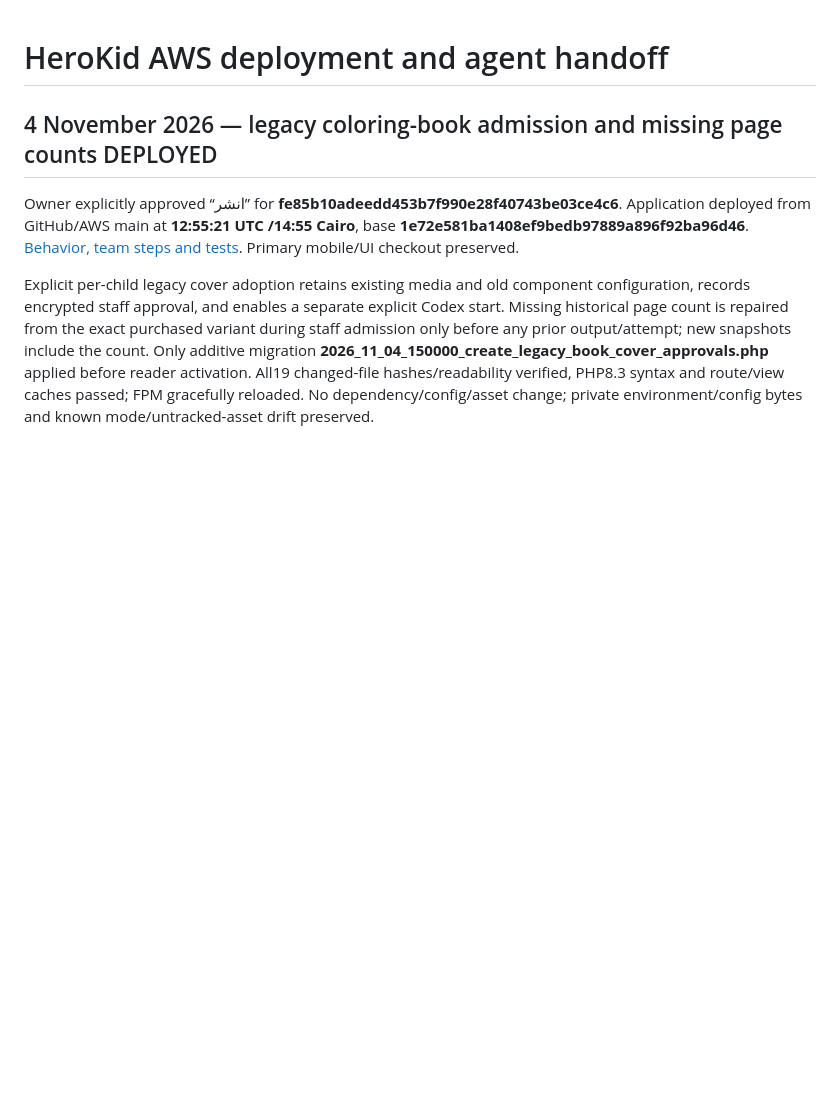
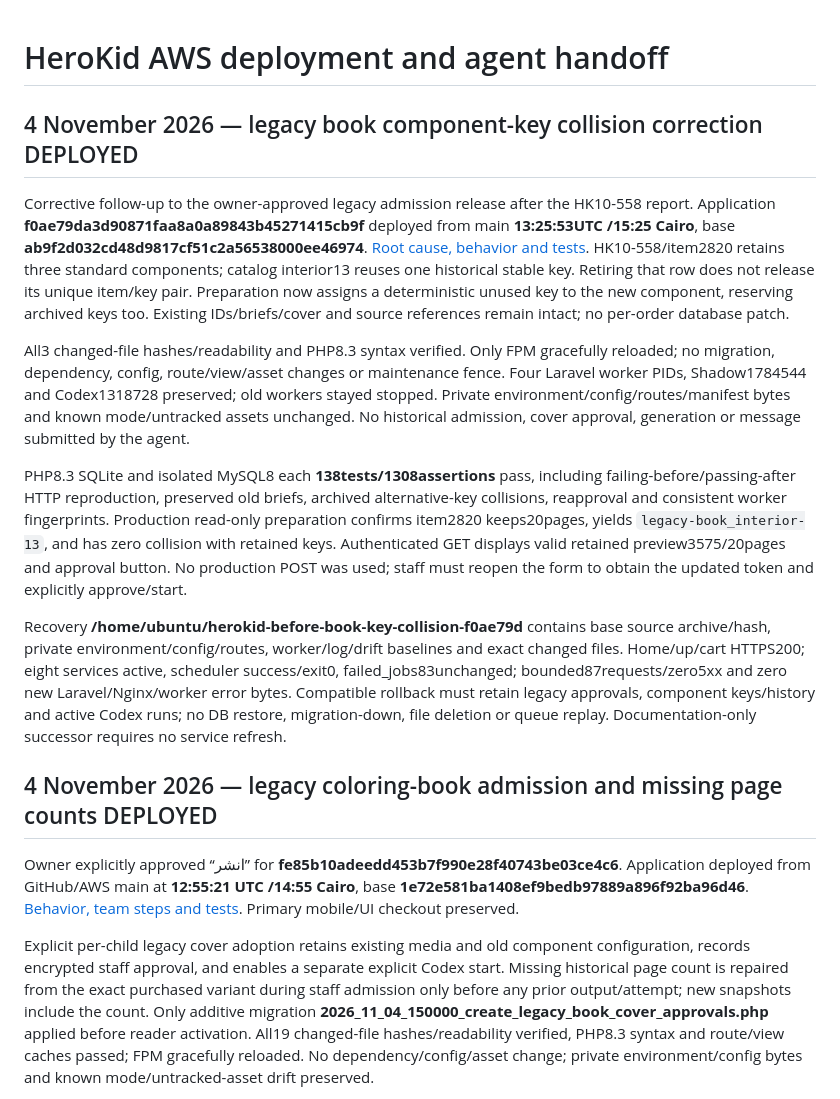
Before and after one commit to HosamZewain/herokid, a Markdown page: docs/aws-deployment-runbook.md, the part around the change. Rendered like a GitHub page; blank space fills up the shorter version.

Commit message:
docs: verify legacy book key correction on AWS

```diff
--- a/docs/aws-deployment-runbook.md
+++ b/docs/aws-deployment-runbook.md
@@ -1,4 +1,14 @@
 # HeroKid AWS deployment and agent handoff
+
+## 4 November 2026 — legacy book component-key collision correction DEPLOYED
+
+Corrective follow-up to the owner-approved legacy admission release after the HK10-558 report. Application **f0ae79da3d90871faa8a0a89843b45271415cb9f** deployed from main **13:25:53UTC /15:25 Cairo**, base **ab9f2d032cd48d9817cf51c2a56538000ee46974**. [Root cause, behavior and tests](legacy-book-key-collision-2026-11-04.ar.md). HK10-558/item2820 retains three standard components; catalog interior13 reuses one historical stable key. Retiring that row does not release its unique item/key pair. Preparation now assigns a deterministic unused key to the new component, reserving archived keys too. Existing IDs/briefs/cover and source references remain intact; no per-order database patch.
+
+All3 changed-file hashes/readability and PHP8.3 syntax verified. Only FPM gracefully reloaded; no migration, dependency, config, route/view/asset changes or maintenance fence. Four Laravel worker PIDs, Shadow1784544 and Codex1318728 preserved; old workers stayed stopped. Private environment/config/routes/manifest bytes and known mode/untracked assets unchanged. No historical admission, cover approval, generation or message submitted by the agent.
+
+PHP8.3 SQLite and isolated MySQL8 each **138tests/1308assertions** pass, including failing-before/passing-after HTTP reproduction, preserved old briefs, archived alternative-key collisions, reapproval and consistent worker fingerprints. Production read-only preparation confirms item2820 keeps20pages, yields `legacy-book_interior-13`, and has zero collision with retained keys. Authenticated GET displays valid retained preview3575/20pages and approval button. No production POST was used; staff must reopen the form to obtain the updated token and explicitly approve/start.
+
+Recovery **/home/ubuntu/herokid-before-book-key-collision-f0ae79d** contains base source archive/hash, private environment/config/routes, worker/log/drift baselines and exact changed files. Home/up/cart HTTPS200; eight services active, scheduler success/exit0, failed_jobs83unchanged; bounded87requests/zero5xx and zero new Laravel/Nginx/worker error bytes. Compatible rollback must retain legacy approvals, component keys/history and active Codex runs; no DB restore, migration-down, file deletion or queue replay. Documentation-only successor requires no service refresh.
 
 ## 4 November 2026 — legacy coloring-book admission and missing page counts DEPLOYED
 
```
Also changed, not shown: docs/legacy-book-key-collision-2026-11-04.ar.md (+5 -1 lines).
